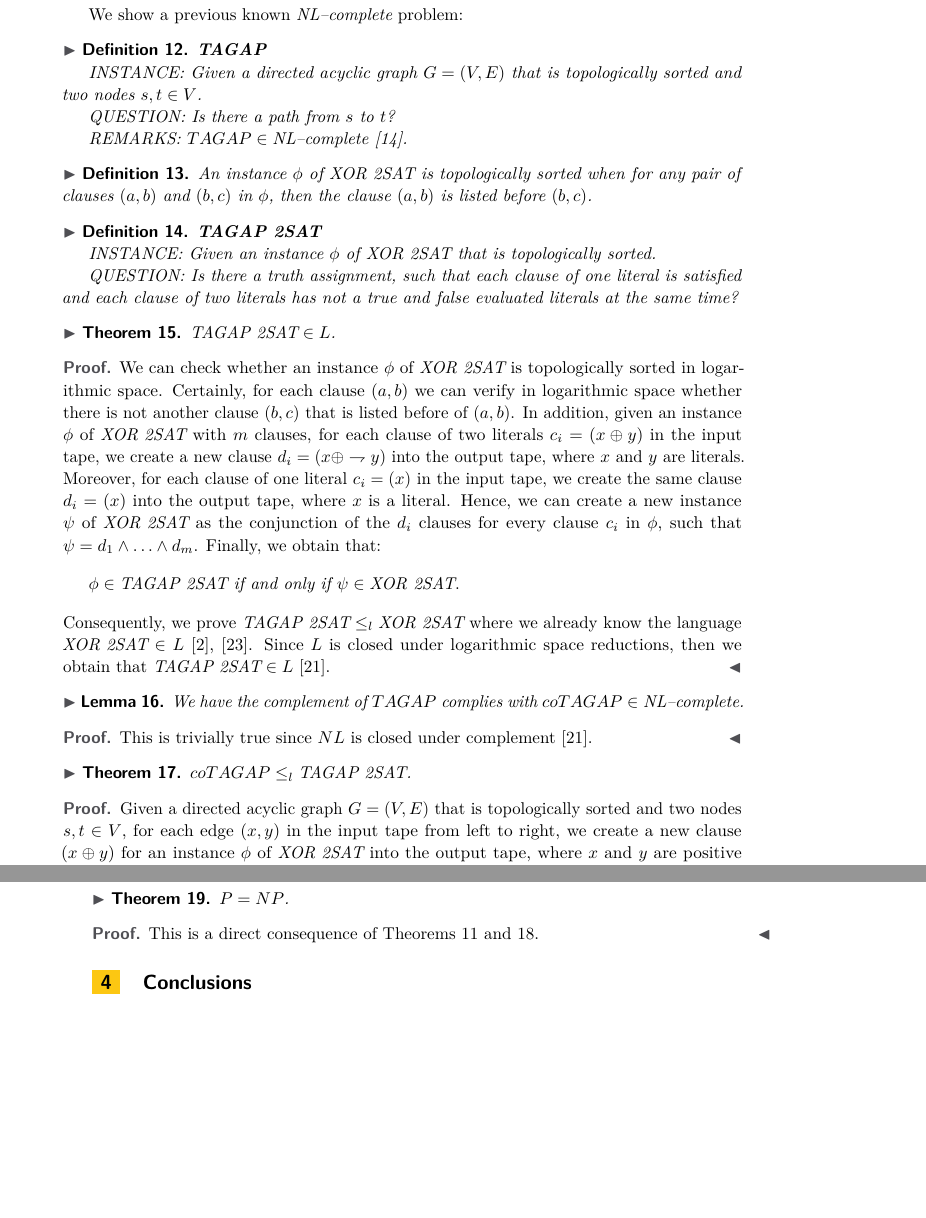
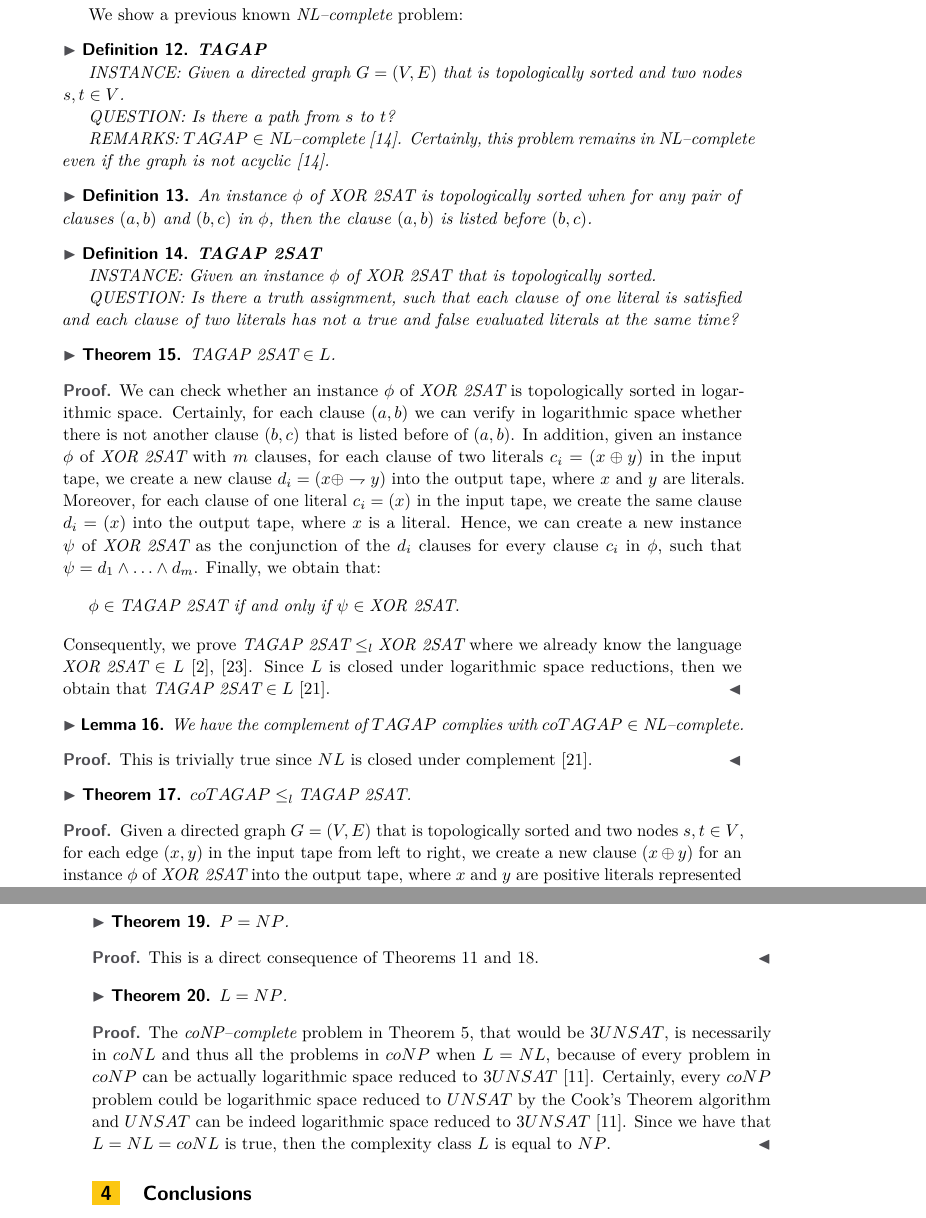
Before and after one commit to frankvegadelgado/VerifyReduction, a LaTeX paper (doc/manuscript.tex): two parts of pages 9 and 10 of 12, joined at a grey line, cut so that both start at the same text, the shorter picture padded with empty space. Compiled offline with pdfLaTeX.

Commit message:
Fixed bug

```diff
--- a/doc/manuscript.tex
+++ b/doc/manuscript.tex
@@ -302,11 +302,11 @@ We show a previous known $\textit{NL--complete}$ problem:
 \begin{definition}
 $\textbf{TAGAP}$
 
-INSTANCE: Given a directed acyclic graph $G = (V, E)$ that is topologically sorted and two nodes $s, t \in V$.
+INSTANCE: Given a directed graph $G = (V, E)$ that is topologically sorted and two nodes $s, t \in V$.
 
 QUESTION: Is there a path from $s$ to $t$?
 
-REMARKS: $TAGAP \in \textit{NL--complete}$ \cite{HM81}.
+REMARKS: $TAGAP \in \textit{NL--complete}$ \cite{HM81}. Certainly, this problem remains in $\textit{NL--complete}$ even if the graph is not acyclic \cite{HM81}.
 \end{definition}
 
 \begin{definition}
@@ -346,7 +346,7 @@ $coTAGAP \leq_{l} \textit{TAGAP 2SAT}$.
 \end{theorem}
 
 \begin{proof}
-Given a directed acyclic graph $G = (V, E)$ that is topologically sorted and two nodes $s, t \in V$, for each edge $(x, y)$ in the input tape from left to right, we create a new clause $(x \oplus y)$ for an instance $\phi$ of $\textit{XOR 2SAT}$ into the output tape, where $x$ and $y$ are positive literals represented by the positive integers $x$ and $y$ which are two nodes in $G$. In addition, before we generate the first clause from the edges, then we create the clause $(\rightharpoondown s)$ into the output tape, and after we generate all the clauses, then we create the clause $(t)$ into the output tape from the IN and OUT nodes of the possible path $s, t \in V$: This is possible because an instance of $\textit{XOR 2SAT}$ have clauses of at most two literals \cite{AR00}.
+Given a directed graph $G = (V, E)$ that is topologically sorted and two nodes $s, t \in V$, for each edge $(x, y)$ in the input tape from left to right, we create a new clause $(x \oplus y)$ for an instance $\phi$ of $\textit{XOR 2SAT}$ into the output tape, where $x$ and $y$ are positive literals represented by the positive integers $x$ and $y$ which are two nodes in $G$. In addition, before we generate the first clause from the edges, then we create the clause $(\rightharpoondown s)$ into the output tape, and after we generate all the clauses, then we create the clause $(t)$ into the output tape from the IN and OUT nodes of the possible path $s, t \in V$: This is possible because an instance of $\textit{XOR 2SAT}$ have clauses of at most two literals \cite{AR00}.
 We can see the final instance $\phi$ of $\textit{XOR 2SAT}$ into the output tape will be topologically sorted, since we create the clauses through the edges from left to right with the exception of $(\rightharpoondown s)$ that is the first clause and $(t)$ that is the last one in $\phi$. Hence, if $\phi$ is an acceptance instance of $\textit{TAGAP 2SAT}$, then there is no a possible path from $s$ to $t$ in $G$, because it is necessary that $s$ and $t$ must be false and true on the clauses $(\rightharpoondown s)$ and $(t)$, respectively. Certainly, if there is path from $s$ to $t$, then $s$ and $t$ should be both true or both false in order the instance $\phi$ of $\textit{TAGAP 2SAT}$ could be possible accepted. Finally, we obtain that:
 \[G \in coTAGAP \textit{ if and only if } \phi \in \textit{TAGAP 2SAT}.\]
 Consequently, we prove $coTAGAP \leq_{l} \textit{TAGAP 2SAT}$ \cite{Pap03}.
@@ -369,6 +369,14 @@ $P = NP$.
 This is a direct consequence of Theorems \ref{equal-NP} and \ref{equal-L}.
 \end{proof}
 
+\begin{theorem}
+$L = NP$.
+\end{theorem}
+
+\begin{proof}
+The $\textit{coNP--complete}$ problem in Theorem \ref{pos-implication}, that would be $3UNSAT$, is necessarily in $coNL$ and thus all the problems in $coNP$ when $L = NL$, because of every problem in $coNP$ can be actually logarithmic space reduced to $3UNSAT$ \cite{GJ79}. Certainly, every $coNP$ problem could be logarithmic space reduced to $UNSAT$ by the Cook's Theorem algorithm and $UNSAT$ can be indeed logarithmic space reduced to $3UNSAT$ \cite{GJ79}. Since we have that $L = NL = coNL$ is true, then the complexity class $L$ is equal to $NP$.
+\end{proof}
+
 \section{Conclusions}
 
 No one has been able to find a polynomial time algorithm for any of more than $300$ important known $\textit{NP--complete}$ problems \cite{GJ79}. A proof of $P = NP$ will have stunning practical consequences, because it leads to efficient methods for solving some of the important problems in $NP$ \cite{CS00}. The consequences, both positive and negative, arise since various $\textit{NP--complete}$ problems are fundamental in many fields \cite{CS00}. The following consequences are assuming that we have a practical solution for the $\textit{NP--complete}$ problems where such existence was proven with our nonconstructive result:
```
Also changed, not shown: doc/manuscript.pdf, doc/manuscript.tex (4 more changed lines).
